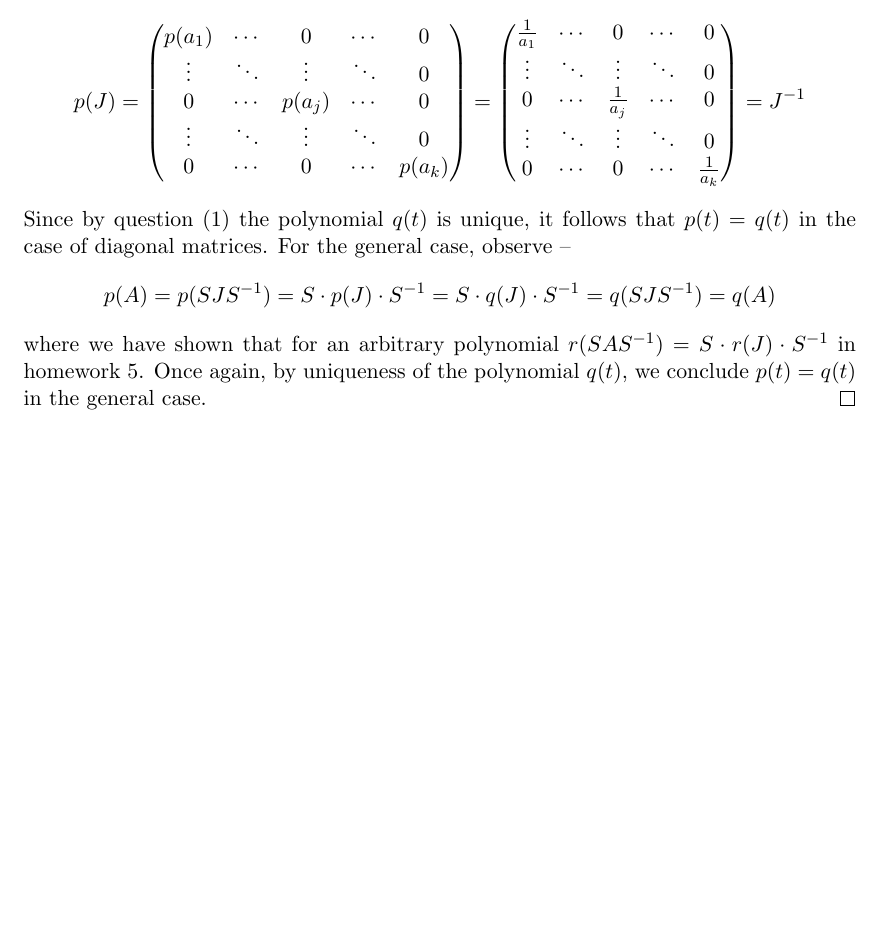
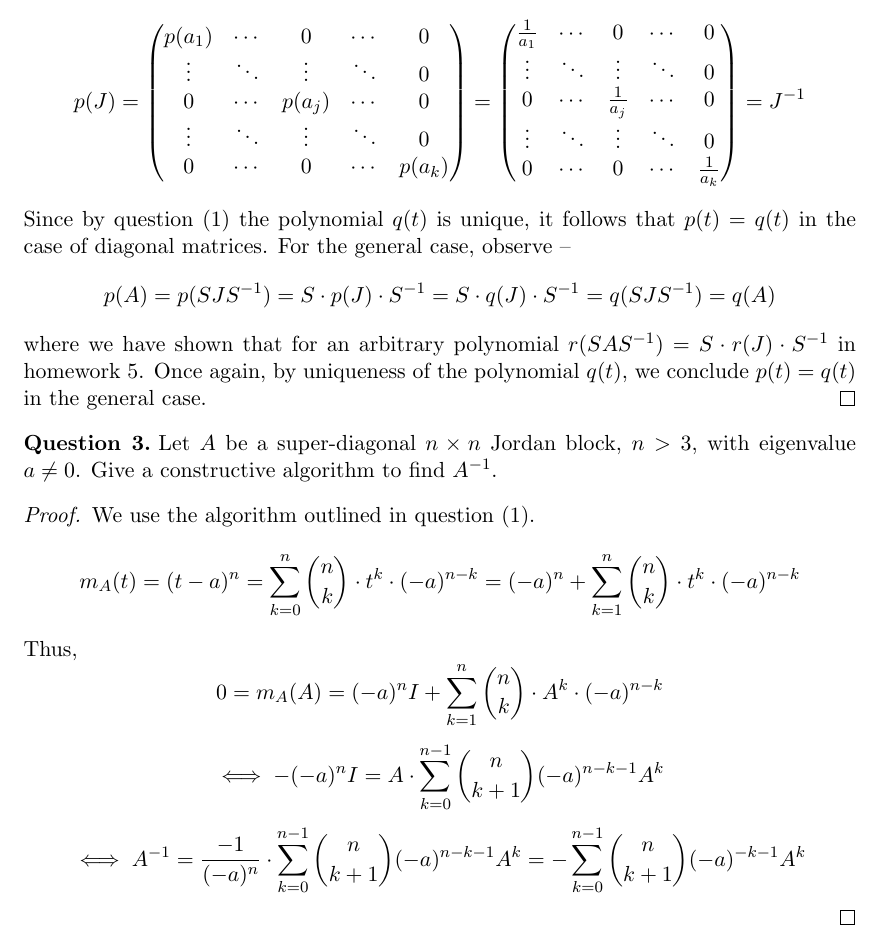
Before and after one commit to dansok/Mathematics, a LaTeX problem sheet (linear-algebra-2/hw6.tex): part of page 2 of 2, cut so that both start at the same text, the shorter picture padded with empty space. Compiled offline with pdfLaTeX.

Commit message:
Update hw6.tex
Solving question (3)

```diff
--- a/linear-algebra-2/hw6.tex
+++ b/linear-algebra-2/hw6.tex
@@ -89,5 +89,16 @@ Since by question $(1)$ the polynomial $q(t)$ is unique, it follows that $p(t) =
 $$p(A) = p(SJS^{-1}) = S\cdot p(J)\cdot S^{-1} = S\cdot q(J)\cdot S^{-1} = q(SJS^{-1}) = q(A)$$
 where we have shown that for an arbitrary polynomial $r(SAS^{-1}) = S\cdot r(J)\cdot S^{-1}$ in homework $5$. Once again, by uniqueness of the polynomial $q(t)$, we conclude $p(t) = q(t)$ in the general case.
 \end{proof}
+\begin{question}[3]
+Let $A$ be a super-diagonal $n \times n$ Jordan block, $n > 3$, with eigenvalue $a \ne 0$. Give a constructive algorithm to find $A^{-1}$.
+\end{question}
+\begin{proof}
+We use the algorithm outlined in question $(1)$.
+$$m_A(t) = (t-a)^n = \sum_{k=0}^n \binom{n}{k} \cdot t^k \cdot (-a)^{n-k} = (-a)^n + \sum_{k=1}^n \binom{n}{k} \cdot t^k \cdot (-a)^{n-k}$$
+Thus,
+$$0 = m_A(A) = (-a)^nI + \sum_{k=1}^n \binom{n}{k} \cdot A^k \cdot (-a)^{n-k}$$
+$$\iff -(-a)^nI = A \cdot \sum_{k=0}^{n-1} \binom{n}{k+1} (-a)^{n-k-1} A^k$$
+$$\iff A^{-1} = \frac{-1}{(-a)^n} \cdot \sum_{k=0}^{n-1} \binom{n}{k+1} (-a)^{n-k-1} A^k = - \sum_{k=0}^{n-1} \binom{n}{k+1}(-a)^{-k-1} A^k$$
+\end{proof}
 
 \end{document}
```
